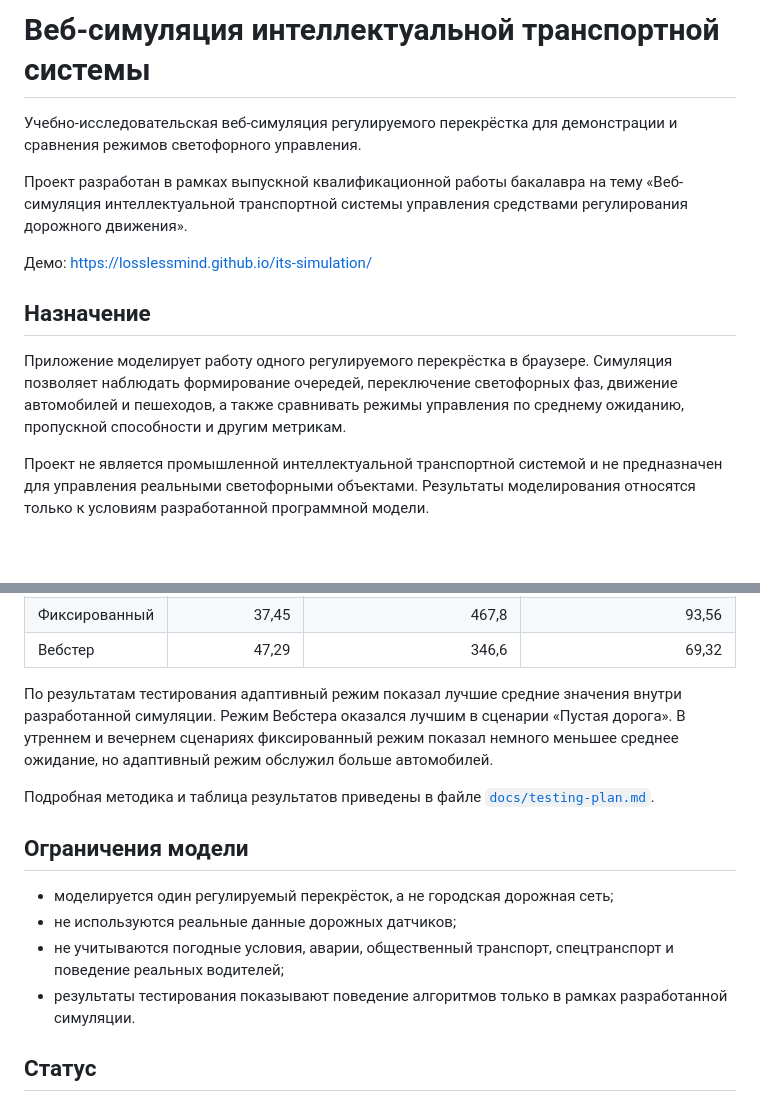
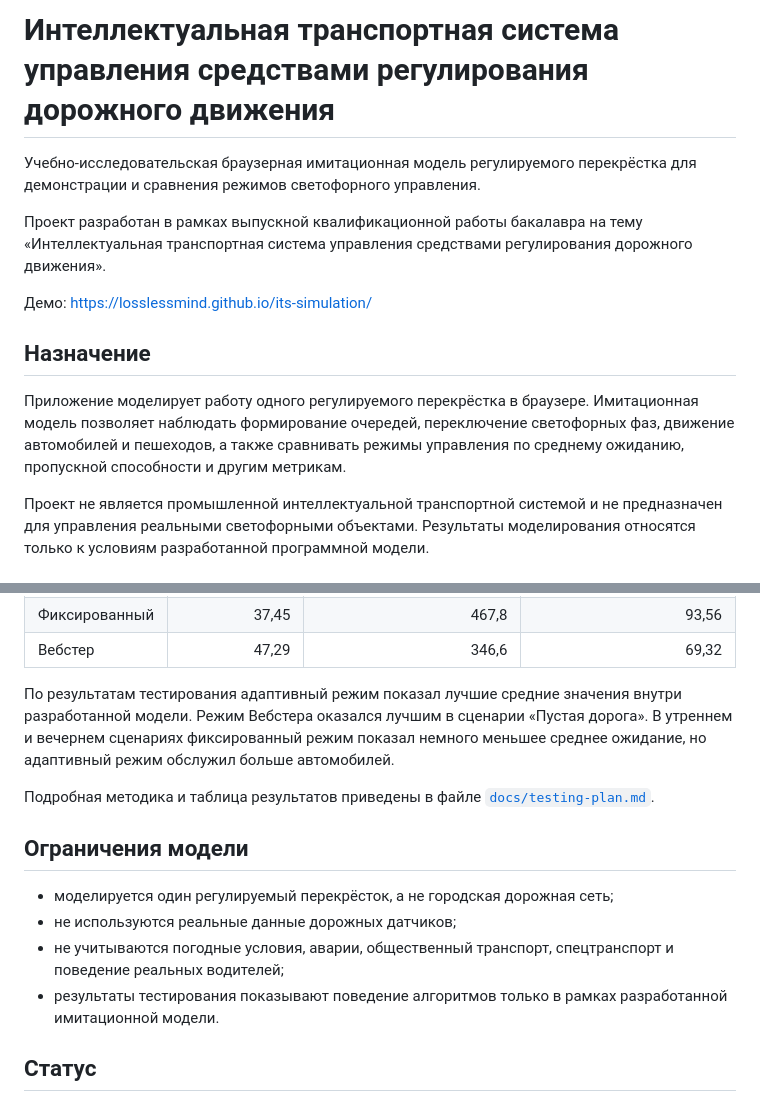
Before and after one commit to LosslessMind/its-simulation, a Markdown page: README.md, 2 parts joined by grey strips. Rendered like a GitHub page; blank space fills up the shorter version.

```diff
--- a/README.md
+++ b/README.md
@@ -1,14 +1,14 @@
-# Веб-симуляция интеллектуальной транспортной системы
+# Интеллектуальная транспортная система управления средствами регулирования дорожного движения
 
-Учебно-исследовательская веб-симуляция регулируемого перекрёстка для демонстрации и сравнения режимов светофорного управления.
+Учебно-исследовательская браузерная имитационная модель регулируемого перекрёстка для демонстрации и сравнения режимов светофорного управления.
 
-Проект разработан в рамках выпускной квалификационной работы бакалавра на тему «Веб-симуляция интеллектуальной транспортной системы управления средствами регулирования дорожного движения».
+Проект разработан в рамках выпускной квалификационной работы бакалавра на тему «Интеллектуальная транспортная система управления средствами регулирования дорожного движения».
 
 Демо: https://losslessmind.github.io/its-simulation/
 
 ## Назначение
 
-Приложение моделирует работу одного регулируемого перекрёстка в браузере. Симуляция позволяет наблюдать формирование очередей, переключение светофорных фаз, движение автомобилей и пешеходов, а также сравнивать режимы управления по среднему ожиданию, пропускной способности и другим метрикам.
+Приложение моделирует работу одного регулируемого перекрёстка в браузере. Имитационная модель позволяет наблюдать формирование очередей, переключение светофорных фаз, движение автомобилей и пешеходов, а также сравнивать режимы управления по среднему ожиданию, пропускной способности и другим метрикам.
 
 Проект не является промышленной интеллектуальной транспортной системой и не предназначен для управления реальными светофорными объектами. Результаты моделирования относятся только к условиям разработанной программной модели.
 
@@ -103,7 +103,7 @@ http://localhost:8000
 | Фиксированный | 37,45 | 467,8 | 93,56 |
 | Вебстер | 47,29 | 346,6 | 69,32 |
 
-По результатам тестирования адаптивный режим показал лучшие средние значения внутри разработанной симуляции. Режим Вебстера оказался лучшим в сценарии «Пустая дорога». В утреннем и вечернем сценариях фиксированный режим показал немного меньшее среднее ожидание, но адаптивный режим обслужил больше автомобилей.
+По результатам тестирования адаптивный режим показал лучшие средние значения внутри разработанной модели. Режим Вебстера оказался лучшим в сценарии «Пустая дорога». В утреннем и вечернем сценариях фиксированный режим показал немного меньшее среднее ожидание, но адаптивный режим обслужил больше автомобилей.
 
 Подробная методика и таблица результатов приведены в файле [`docs/testing-plan.md`](docs/testing-plan.md).
 
@@ -112,7 +112,7 @@ http://localhost:8000
 - моделируется один регулируемый перекрёсток, а не городская дорожная сеть;
 - не используются реальные данные дорожных датчиков;
 - не учитываются погодные условия, аварии, общественный транспорт, спецтранспорт и поведение реальных водителей;
-- результаты тестирования показывают поведение алгоритмов только в рамках разработанной симуляции.
+- результаты тестирования показывают поведение алгоритмов только в рамках разработанной имитационной модели.
 
 ## Статус
 
```
Also changed, not shown: docs/architecture.md (+3 -3 lines), docs/testing-plan.md (+4 -4 lines).
